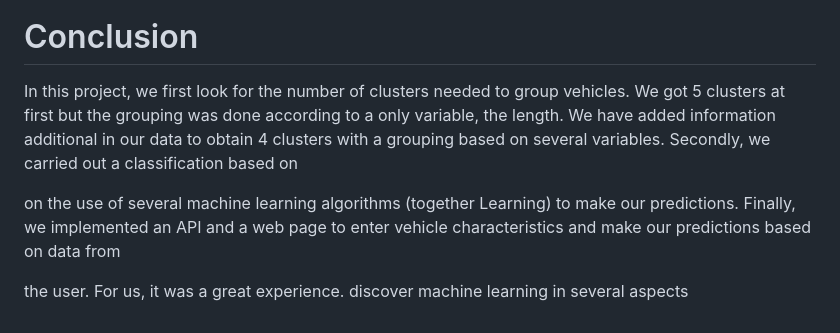
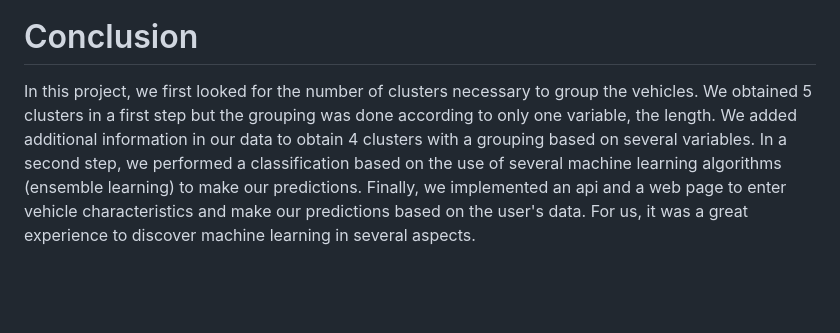
Before and after one commit to schaeferphilip/Car_Classification_Analysis, a Markdown page: README.md, the part around the change printed below. GitHub-like rendering; blank space fills up the shorter version.

```diff
--- a/README.md
+++ b/README.md
@@ -317,18 +289,4 @@ information is then sent to our API.
 
 # Conclusion
 
-In this project, we first look for the number of
-clusters needed to group vehicles. We got 5
-clusters at first but the grouping was done according to a
-only variable, the length. We have added information
-additional in our data to obtain 4 clusters with a
-grouping based on several variables. Secondly, we
-carried out a classification based on
-
-on the use of several machine learning algorithms (together
-Learning) to make our predictions. Finally, we implemented
-an API and a web page to enter vehicle characteristics and
-make our predictions based on data from
-
-the user. For us, it was a great experience.
-discover machine learning in several aspects
+In this project, we first looked for the number of clusters necessary to group the vehicles. We obtained 5 clusters in a first step but the grouping was done according to only one variable, the length. We added additional information in our data to obtain 4 clusters with a grouping based on several variables. In a second step, we performed a classification based on the use of several machine learning algorithms (ensemble learning) to make our predictions. Finally, we implemented an api and a web page to enter vehicle characteristics and make our predictions based on the user's data. For us, it was a great experience to discover machine learning in several aspects.
```
Also changed, not shown: other parts of README.md (+16 -44 lines).
